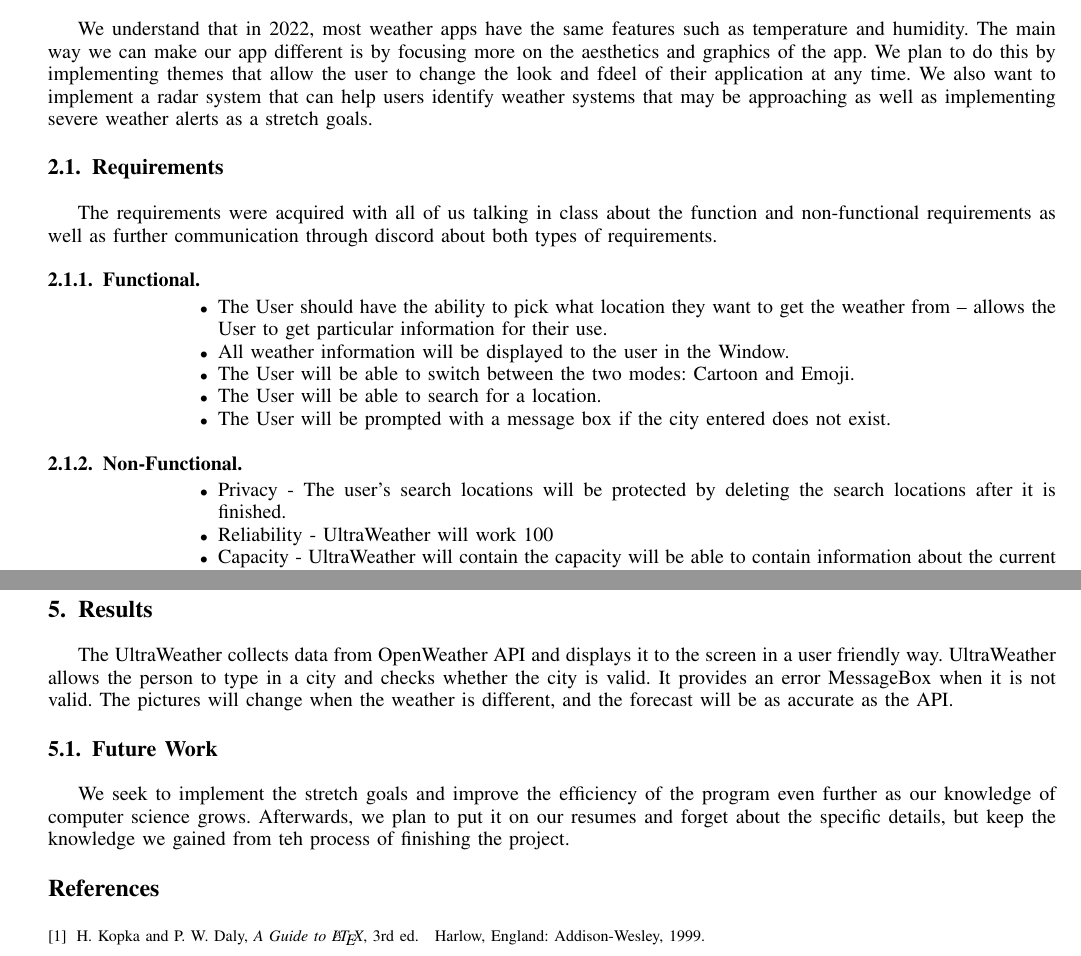
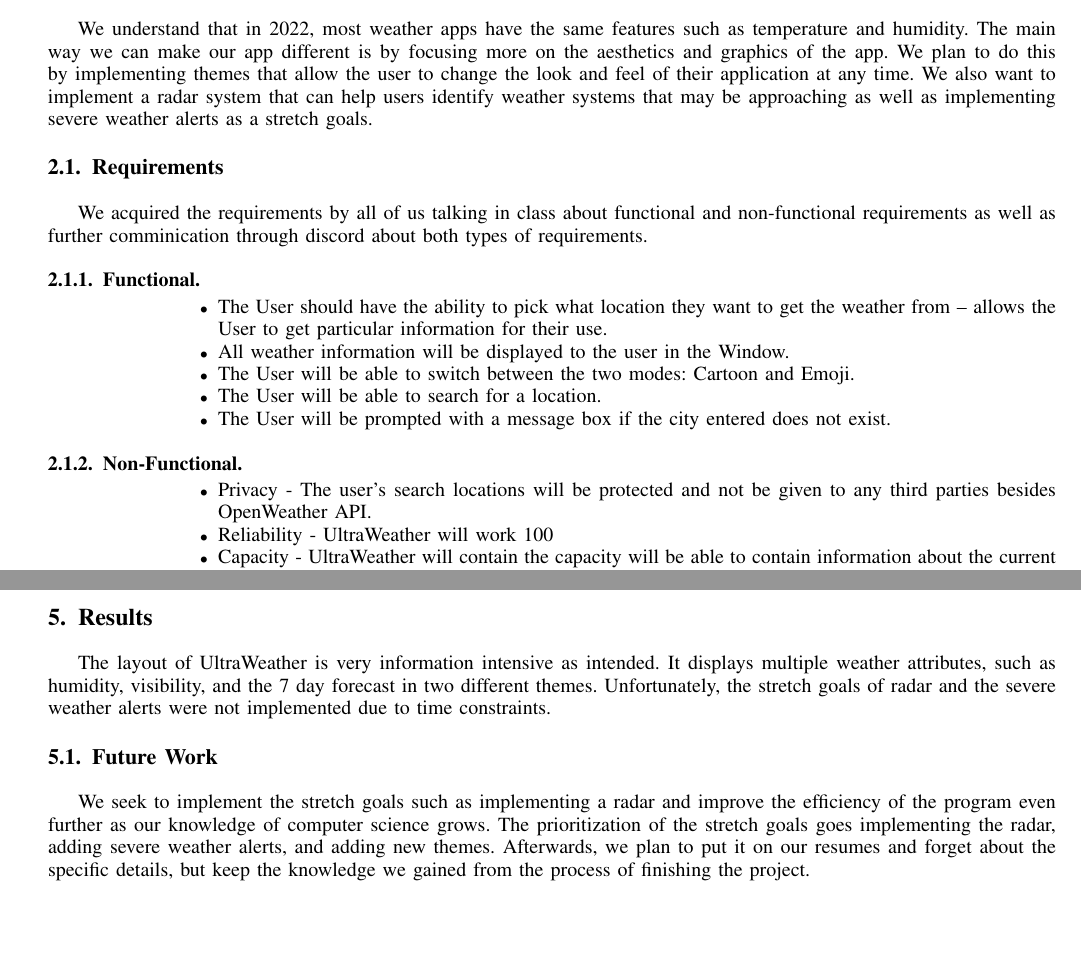
Before and after one commit to andjnewb/csci_352_deliverable, a LaTeX paper (projectProposalDraft.tex): two parts of pages 2 and 5 of 5, joined at a grey line, cut so that both start at the same text, the shorter picture padded with empty space. Compiled offline with pdfLaTeX.

Commit message:
Update projectProposalDraft.tex
Fixed my parts

```diff
--- a/projectProposalDraft.tex
+++ b/projectProposalDraft.tex
@@ -217,11 +217,11 @@ We hope that our project we impact the safety of its users in a positive way. A
 
 
 \section{Scope}
-	We understand that in 2022, most weather apps have the same features such as temperature and humidity. The main way we can make our app different is by focusing more on the aesthetics and graphics of the app. We plan to do this by implementing themes that allow the user to change the look and fdeel of their application at any time. We also want to implement a radar system that can help users identify weather systems that may be approaching as well as implementing severe weather alerts as a stretch goals.
+	We understand that in 2022, most weather apps have the same features such as temperature and humidity. The main way we can make our app different is by focusing more on the aesthetics and graphics of the app. We plan to do this by implementing themes that allow the user to change the look and feel of their application at any time. We also want to implement a radar system that can help users identify weather systems that may be approaching as well as implementing severe weather alerts as a stretch goals.
 
 
 \subsection{Requirements}
-The requirements were acquired with all of us talking in class about the function and non-functional requirements as well as further communication through discord about both types of requirements.
+We acquired the requirements by all of us talking in class about functional and non-functional requirements as well as further comminication through discord about both types of requirements.
 
 \subsubsection{Functional}
 \begin{itemize}
@@ -234,7 +234,7 @@ The requirements were acquired with all of us talking in class about the functio
 
 \subsubsection{Non-Functional}
 \begin{itemize}
-\item Privacy - The user's search locations will be protected by deleting the search locations after it is finished.
+\item Privacy - The user's search locations will be protected and not be given to any third parties besides OpenWeather API.
 \item Reliability - UltraWeather will work 100% of the time, as long as, UltraWeather can be connected the API.
 \item Capacity - UltraWeather will contain the capacity will be able to contain information about the current weather and a week after. Also the API calls are limited to 1,000,000 calls per month.
 \item The system will connect to the OpenWeatherAPI.
@@ -365,41 +366,9 @@ We used a facade pattern and a singleton pattern. The facade pattern comes with
 
 \section{Results}
-The UltraWeather collects data from OpenWeather API and displays it to the screen in a user friendly way. UltraWeather allows the person to type in a city and checks whether the city is valid. It provides an error MessageBox when it is not valid. The pictures will change when the weather is different, and the forecast will be as accurate as the API.
+The layout of UltraWeather is very information intensive as intended. It displays multiple weather attributes, such as humidity, visibility, and the 7 day forecast in two different themes. Unfortunately, the stretch goals of radar and the severe weather alerts were not implemented due to time constraints.
 
 \subsection{Future Work}
-We seek to implement the stretch goals and improve the efficiency of the program even further as our knowledge of computer science grows. Afterwards, we plan to put it on our resumes and forget about the specific details, but keep the knowledge we gained from teh process of finishing the project.
-
-
-\begin{thebibliography}{1}
-
-\bibitem{IEEEhowto:kopka}
-H.~Kopka and P.~W. Daly, \emph{A Guide to \LaTeX}, 3rd~ed.\hskip 1em plus
-  0.5em minus 0.4em\relax Harlow, England: Addison-Wesley, 1999.
-
-\end{thebibliography}
-
-
-
-\begin{IEEEbiography}{Michael Shell}
-Biography text here.
-\end{IEEEbiography}
-
-% if you will not have a photo at all:
-\begin{IEEEbiographynophoto}{John Doe}
-Biography text here.
-\end{IEEEbiographynophoto}
-
-% insert where needed to balance the two columns on the last page with
-% biographies
-%\newpage
-
-\begin{IEEEbiographynophoto}{Jane Doe}
-Biography text here.
-\end{IEEEbiographynophoto}
-
-
-
-
+We seek to implement the stretch goals such as implementing a radar and improve the efficiency of the program even further as our knowledge of computer science grows. The prioritization of the stretch goals goes implementing the radar, adding severe weather alerts, and adding new themes. Afterwards, we plan to put it on our resumes and forget about the specific details, but keep the knowledge we gained from the process of finishing the project.
 
 % that's all folks
 \end{document}
```
Also changed, not shown: projectProposalDraft.tex (29 more changed lines).
